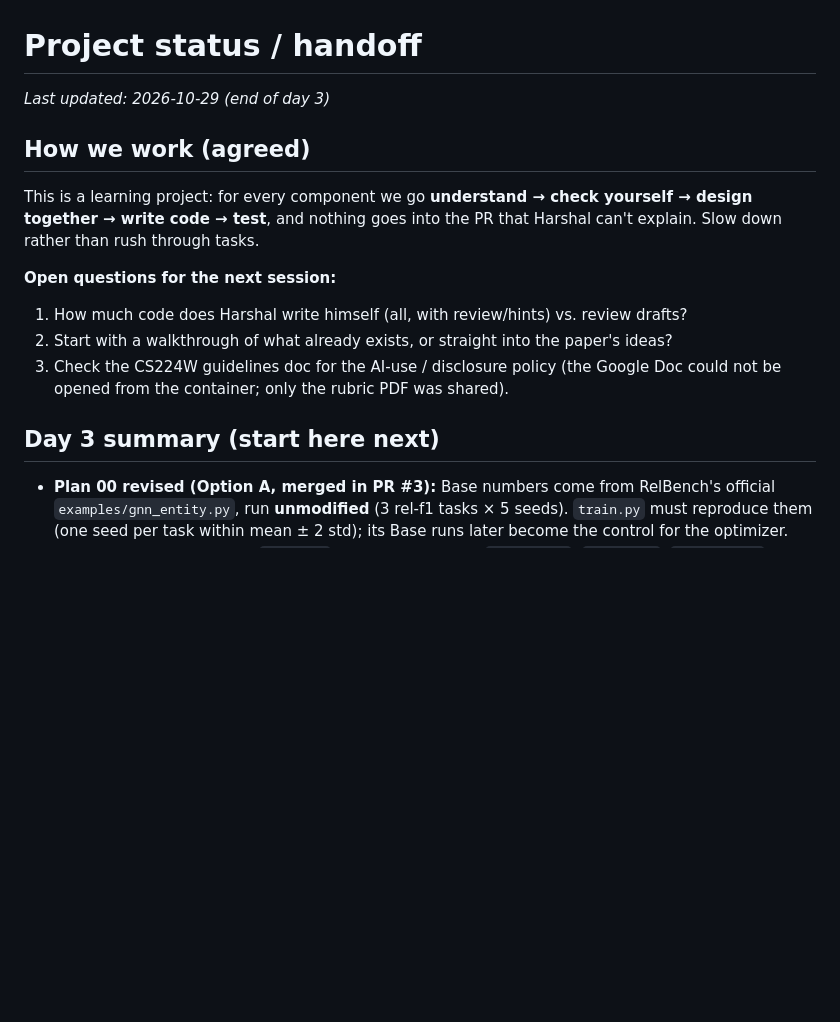
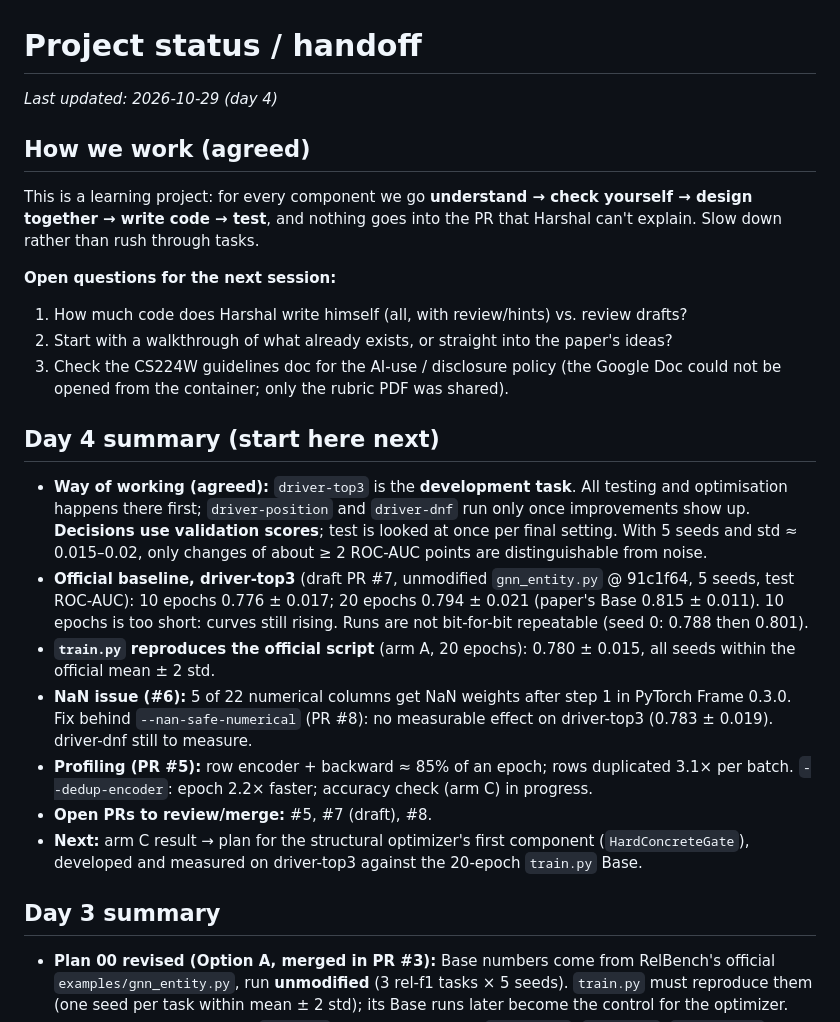
Before and after one commit to HARSHALK2598/cs224w-structural-optimizer, a Markdown page: notes/status.md, the part around the change. Rendered like a GitHub page; blank space fills up the shorter version.

Commit message:
Update handoff notes (day 4): driver-top3 as development task
Co-Authored-By: Claude Opus 5.5 <noreply@anthropic.com>
Claude-Session: https://claude.ai/code/session_01BkJQXbChFBXfmPb5UgAzHy

```diff
--- a/notes/status.md
+++ b/notes/status.md
@@ -1,6 +1,6 @@
 # Project status / handoff
 
-_Last updated: 2026-10-29 (end of day 3)_
+_Last updated: 2026-10-29 (day 4)_
 
 ## How we work (agreed)
 This is a learning project: for every component we go **understand → check yourself
@@ -15,7 +15,30 @@ can't explain. Slow down rather than rush through tasks.
 3. Check the CS224W guidelines doc for the AI-use / disclosure policy (the Google Doc
    could not be opened from the container; only the rubric PDF was shared).
 
-## Day 3 summary (start here next)
+## Day 4 summary (start here next)
+- **Way of working (agreed):** `driver-top3` is the **development task**. All testing
+  and optimisation happens there first; `driver-position` and `driver-dnf` run only
+  once improvements show up. **Decisions use validation scores**; test is looked at
+  once per final setting. With 5 seeds and std ≈ 0.015–0.02, only changes of about
+  ≥ 2 ROC-AUC points are distinguishable from noise.
+- **Official baseline, driver-top3** (draft PR #7, unmodified `gnn_entity.py` @
+  91c1f64, 5 seeds, test ROC-AUC): 10 epochs 0.776 ± 0.017; 20 epochs
+  0.794 ± 0.021 (paper's Base 0.815 ± 0.011). 10 epochs is too short: curves still
+  rising. Runs are not bit-for-bit repeatable (seed 0: 0.788 then 0.801).
+- **`train.py` reproduces the official script** (arm A, 20 epochs): 0.780 ± 0.015,
+  all seeds within the official mean ± 2 std.
+- **NaN issue (#6):** 5 of 22 numerical columns get NaN weights after step 1 in
+  PyTorch Frame 0.3.0. Fix behind `--nan-safe-numerical` (PR #8): no measurable
+  effect on driver-top3 (0.783 ± 0.019). driver-dnf still to measure.
+- **Profiling (PR #5):** row encoder + backward ≈ 85% of an epoch; rows duplicated
+  3.1× per batch. `--dedup-encoder`: epoch 2.2× faster; accuracy check (arm C) in
+  progress.
+- **Open PRs to review/merge:** #5, #7 (draft), #8.
+- **Next:** arm C result → plan for the structural optimizer's first component
+  (`HardConcreteGate`), developed and measured on driver-top3 against the 20-epoch
+  `train.py` Base.
+
+## Day 3 summary
 - **Plan 00 revised (Option A, merged in PR #3):** Base numbers come from RelBench's
   official `examples/gnn_entity.py`, run **unmodified** (3 rel-f1 tasks × 5 seeds).
   `train.py` must reproduce them (one seed per task within mean ± 2 std); its Base
```
